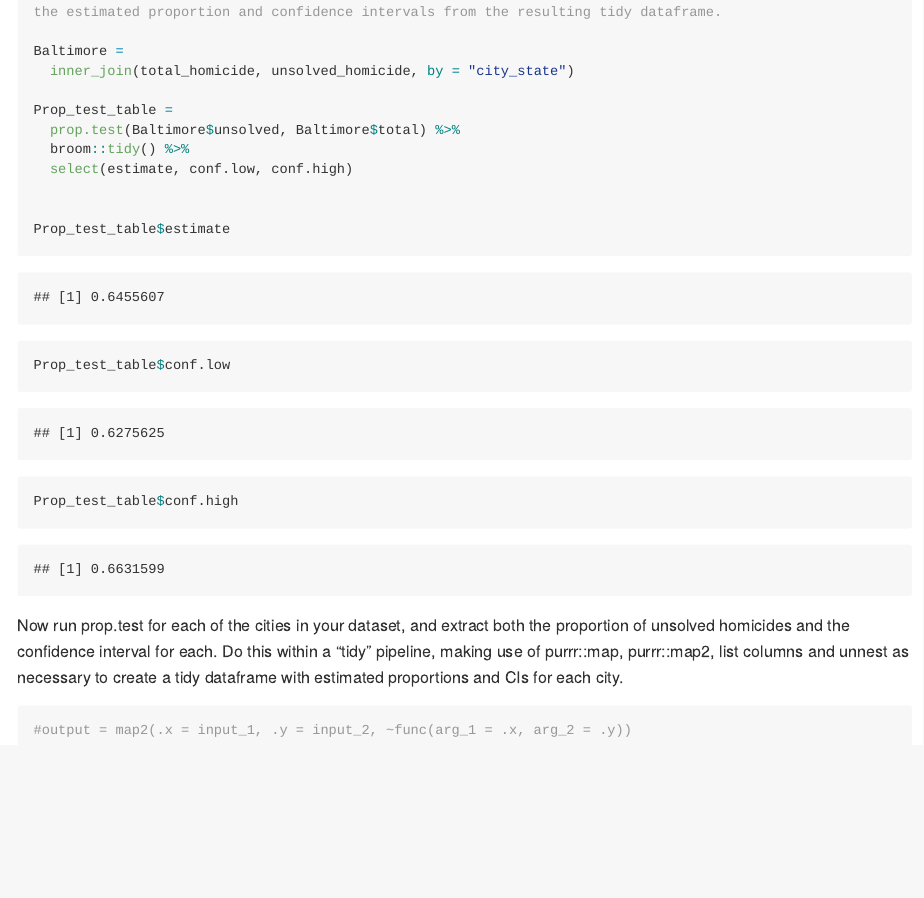
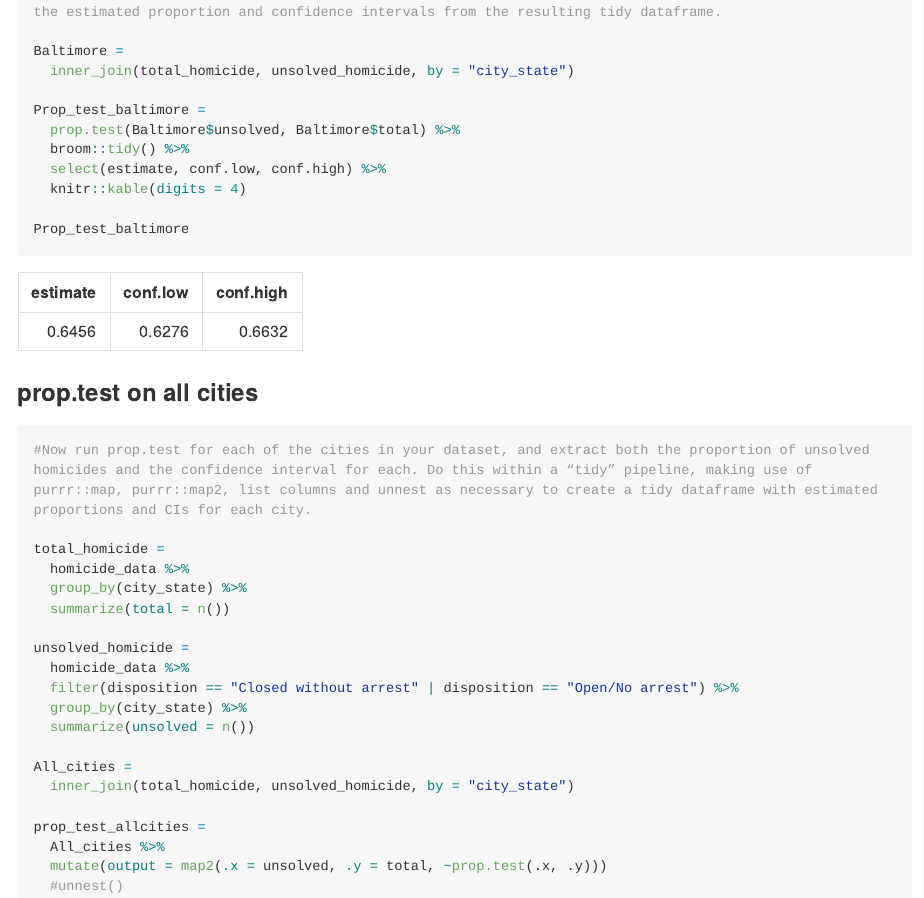
Before and after one commit to phsieh3/p8105_hw5_ph2538, an R Markdown document (p8105_hw5_ph2538.Rmd): the page in a window 1100 px wide, from 7590 px down. The pictures show the output file p8105_hw5_ph2538.md that the author committed with the source, drawn offline in the style of GitHub; long lines of code are wrapped.

Commit message:
working on Problem 2, for all cities

````diff
--- a/p8105_hw5_ph2538.Rmd
+++ b/p8105_hw5_ph2538.Rmd
@@ -120,22 +120,39 @@ unsolved_homicide =
 Baltimore =
   inner_join(total_homicide, unsolved_homicide, by = "city_state")
 
-Prop_test_table =
+Prop_test_baltimore =
   prop.test(Baltimore$unsolved, Baltimore$total) %>%
   broom::tidy() %>%
-  select(estimate, conf.low, conf.high)
+  select(estimate, conf.low, conf.high) %>%
+  knitr::kable(digits = 4)
 
-
-Prop_test_table$estimate
-Prop_test_table$conf.low
-Prop_test_table$conf.high
+Prop_test_baltimore
 
 ```
 
+### prop.test on all cities
 
-Now run prop.test for each of the cities in your dataset, and extract both the proportion of unsolved homicides and the confidence interval for each. Do this within a “tidy” pipeline, making use of purrr::map, purrr::map2, list columns and unnest as necessary to create a tidy dataframe with estimated proportions and CIs for each city.
 
 ```{r}
+#Now run prop.test for each of the cities in your dataset, and extract both the proportion of unsolved homicides and the confidence interval for each. Do this within a “tidy” pipeline, making use of purrr::map, purrr::map2, list columns and unnest as necessary to create a tidy dataframe with estimated proportions and CIs for each city.
 
-#output = map2(.x = input_1, .y = input_2, ~func(arg_1 = .x, arg_2 = .y))
+total_homicide =
+  homicide_data %>%
+  group_by(city_state) %>%
+  summarize(total = n())
+
+unsolved_homicide =
+  homicide_data %>%
+  filter(disposition == "Closed without arrest" | disposition == "Open/No arrest") %>%
+  group_by(city_state) %>%
+  summarize(unsolved = n())
+
+All_cities =
+  inner_join(total_homicide, unsolved_homicide, by = "city_state")
+
+prop_test_allcities =
+  All_cities %>%
+  mutate(output = map2(.x = unsolved, .y = total, ~prop.test(.x, .y)))
+  #unnest()
+
 ```
````
Also changed, not shown: p8105_hw5_ph2538.md.
